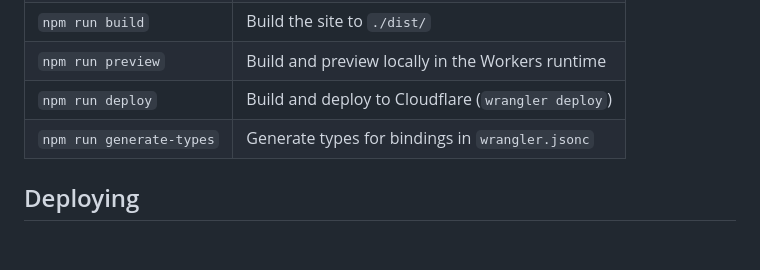
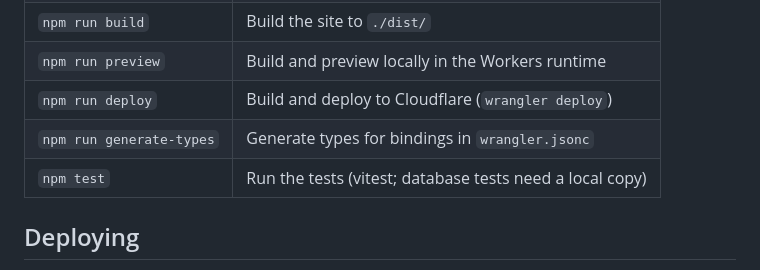
Before and after one commit to vidar/cm-frontend, a Markdown page: README.md, the part around the change. GitHub-like rendering; blank space fills up the shorter version.

Commit message:
README: npm test
Co-Authored-By: Claude Fable 5.1 <noreply@anthropic.com>
Claude-Session: https://claude.ai/code/session_01NNQc5E8pvsTQPhqv6yck2j

```diff
--- a/README.md
+++ b/README.md
@@ -69,6 +69,7 @@ as duplicates.
 | `npm run preview`        | Build and preview locally in the Workers runtime         |
 | `npm run deploy`         | Build and deploy to Cloudflare (`wrangler deploy`)       |
 | `npm run generate-types` | Generate types for bindings in `wrangler.jsonc`          |
+| `npm test`               | Run the tests (vitest; database tests need a local copy)  |
 
 ## Deploying
 
```
